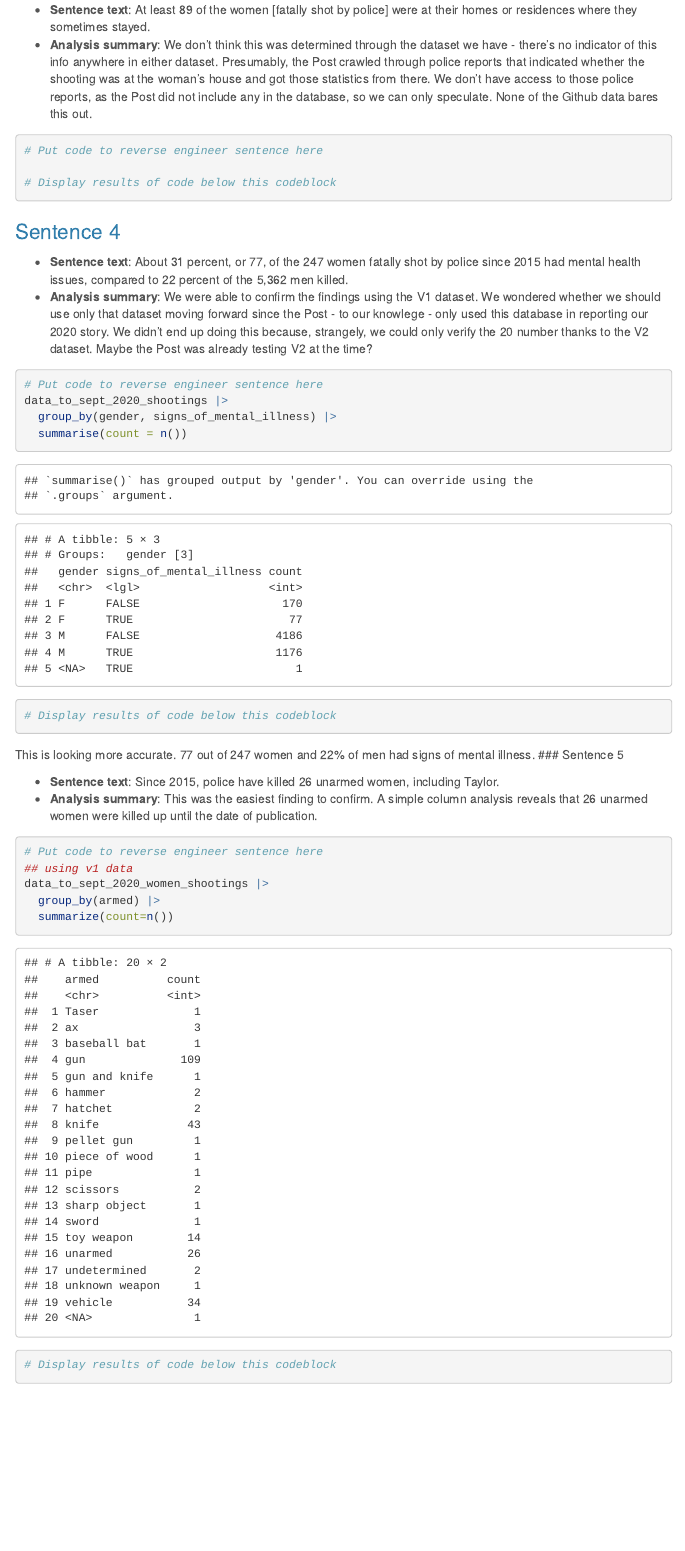
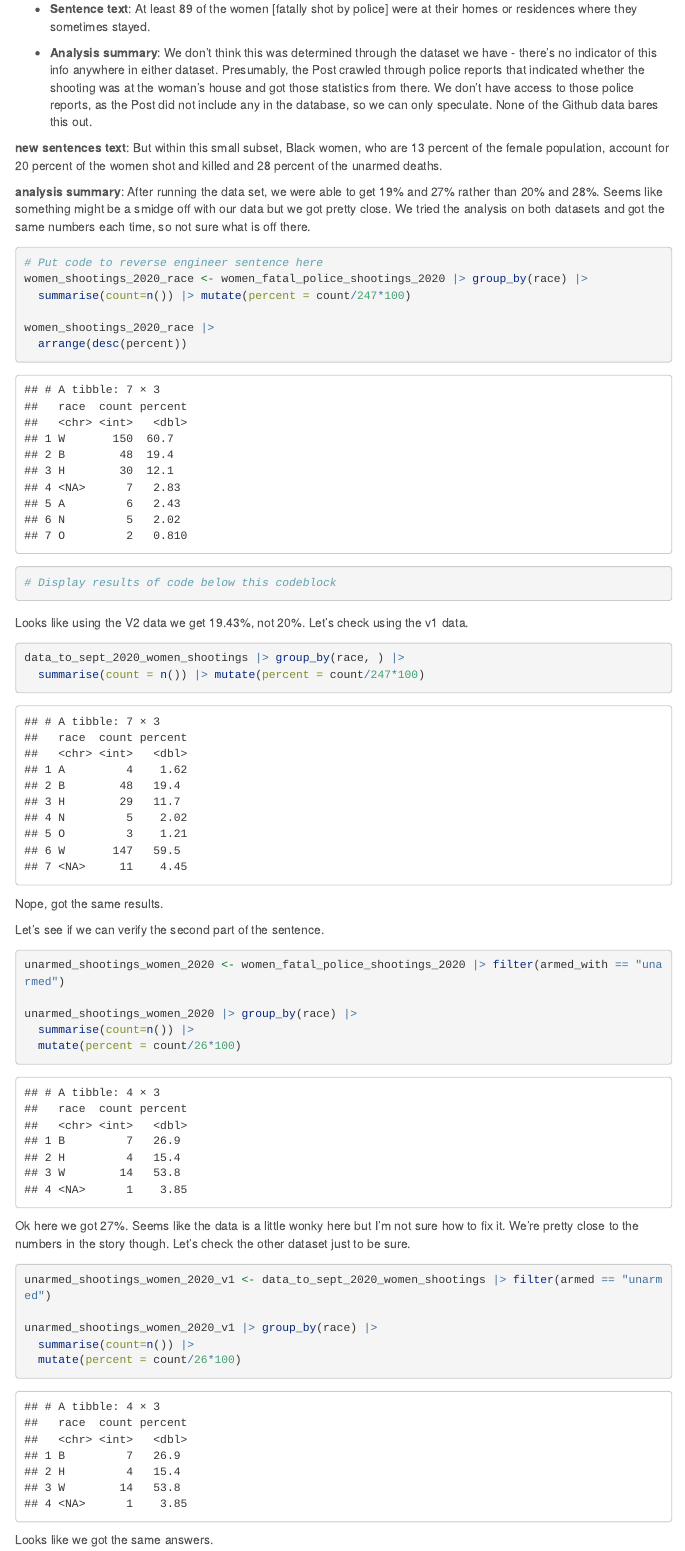
Before and after one commit to mennata77a/Reverse-Engineering-Project, an R Markdown document (reverse_engineering_group_notebook.Rmd): the page in a window 1100 px wide, from 3520 px down before the commit and from 3540 px down after it, so that both start at the same text. Rendered offline with R 4.5, knitr and Pandoc, with nearby package versions; menus at the side of the page are left out; long lines of code are wrapped; column names are cleaned by a stand-in for the janitor package.

Commit message:
updated notebook

````diff
--- a/reverse_engineering_group_notebook.Rmd
+++ b/reverse_engineering_group_notebook.Rmd
@@ -154,15 +158,58 @@ Accident and flee add to 20. Those are probably our 20 magical women. We aren't
+**new sentences text**: But within this small subset, Black women, who are 13 percent of the female population, account for 20 percent of the women shot and killed and 28 percent of the unarmed deaths.
+
+**analysis summary**: After running the data set, we were able to get 19% and 27% rather than 20% and 28%. Seems like something might be a smidge off with our data but we got pretty close. We tried the analysis on both datasets and got the same numbers each time, so not sure what is off there.
 
 ```{r}
 # Put code to reverse engineer sentence here
+women_shootings_2020_race <- women_fatal_police_shootings_2020 |> group_by(race) |>
+  summarise(count=n()) |> mutate(percent = count/247*100)
+
+women_shootings_2020_race |>
+  arrange(desc(percent))
 
 # Display results of code below this codeblock
 
 ```
+Looks like using the V2 data we get 19.43%, not 20%. Let's check using the v1 data.
+
+```{r}
+data_to_sept_2020_women_shootings |> group_by(race, ) |>
+  summarise(count = n()) |> mutate(percent = count/247*100)
+```
+
+Nope, got the same results.
+
+Let's see if we can verify the second part of the sentence.
+
+```{r}
+
+unarmed_shootings_women_2020 <- women_fatal_police_shootings_2020 |> filter(armed_with == "unarmed")
+
+unarmed_shootings_women_2020 |> group_by(race) |>
+  summarise(count=n()) |>
+  mutate(percent = count/26*100)
+
+```
+
+Ok here we got 27%. Seems like the data is a little wonky here but I'm not sure how to fix it. We're pretty close to the numbers in the story though. Let's check the other dataset just to be sure.
+
+```{r}
+unarmed_shootings_women_2020_v1 <- data_to_sept_2020_women_shootings |> filter(armed == "unarmed")
+
+unarmed_shootings_women_2020_v1 |> group_by(race) |>
+  summarise(count=n()) |>
+  mutate(percent = count/26*100)
+
+
+```
+
+Looks like we got the same answers.
 
 ### Sentence 4
 
 -   **Sentence text**: About 31 percent, or 77, of the 247 women fatally shot by police since 2015 had mental health issues, compared to 22 percent of the 5,362 men killed.
--   **Analysis summary**: We were able to confirm the findings using the V1 dataset. We wondered whether we should use only that dataset moving forward since the Post - to our knowlege - only used this database in reporting our 2020 story. We didn't end up doing this because, strangely, we could only verify the 20 number thanks to the V2 dataset. Maybe the Post was already testing V2 at the time?
+
+-   **Analysis summary**: We were able to confirm the findings using the V1 dataset. We wondered whether we should use only that dataset moving forward since the Post - to our knowledge - only used this database in reporting our 2020 story. We didn't end up doing this because, strangely, we could only verify the 20 number thanks to the V2 dataset. Maybe the Post was already testing V2 at the time?
 
 ```{r}
 # Put code to reverse engineer sentence here
@@ -172,7 +219,9 @@ data_to_sept_2020_shootings |>
 # Display results of code below this codeblock
 ```
 
-This is looking more accurate. 77 out of 247 women and 22% of men had signs of mental illness. \### Sentence 5
+This is looking more accurate. 77 out of 247 women and 22% of men had signs of mental illness.
+
+### Sentence 5
 
 -   **Sentence text**: Since 2015, police have killed 26 unarmed women, including Taylor.
 -   **Analysis summary**: This was the easiest finding to confirm. A simple column analysis reveals that 26 unarmed women were killed up until the date of publication.
````
Also changed, not shown: reverse_engineering_group_notebook.Rmd (12 more changed lines).
